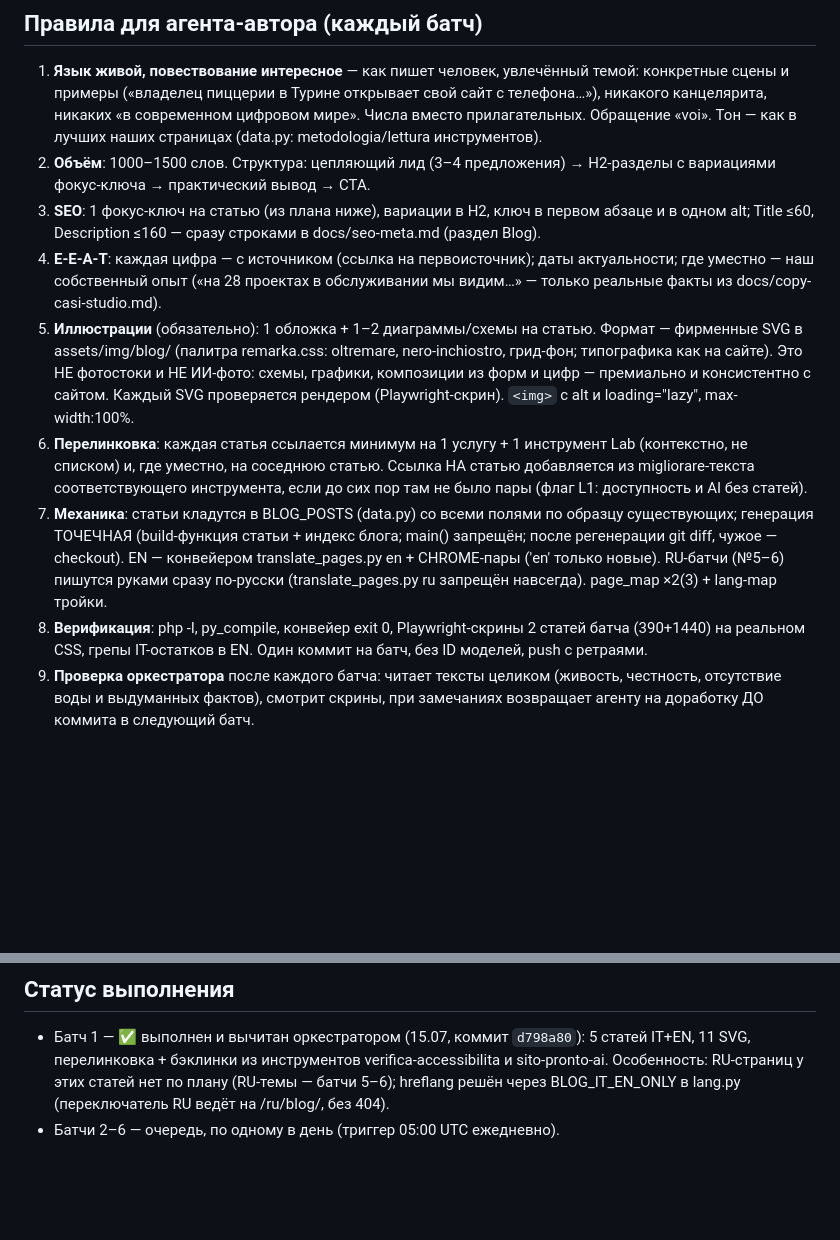
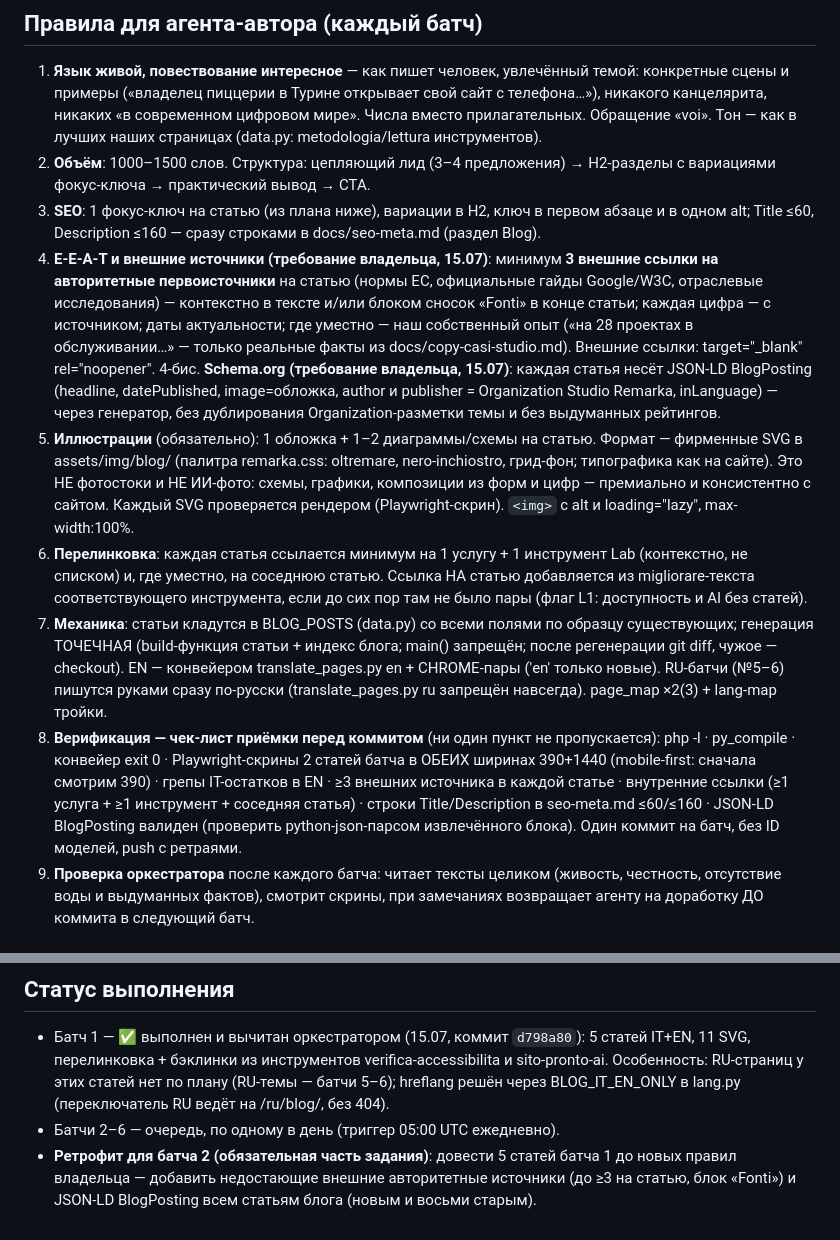
Before and after one commit to alefcom1/studio, a Markdown page: docs/piano-blog.md, 2 parts joined by grey strips. Rendered like a GitHub page; blank space fills up the shorter version.

Commit message:
Blog plan: owner requirements for external sources, BlogPosting schema, acceptance checklist
At least 3 authoritative external references per article, JSON-LD
BlogPosting on every post, and a mandatory pre-commit checklist
(mobile-first screenshots, internal links, SEO meta limits). Batch 2
must also retrofit batch-1 articles and the eight older posts.

Co-Authored-By: Claude Fable 5 <noreply@anthropic.com>
Claude-Session: https://claude.ai/code/session_01C5N7JVMbuzP7Pqkip7qQtc

```diff
--- a/docs/piano-blog.md
+++ b/docs/piano-blog.md
@@ -17,9 +17,17 @@
 3. **SEO**: 1 фокус-ключ на статью (из плана ниже), вариации в H2, ключ в
    первом абзаце и в одном alt; Title ≤60, Description ≤160 — сразу строками
    в docs/seo-meta.md (раздел Blog).
-4. **E-E-A-T**: каждая цифра — с источником (ссылка на первоисточник);
-   даты актуальности; где уместно — наш собственный опыт («на 28 проектах
-   в обслуживании мы видим…» — только реальные факты из docs/copy-casi-studio.md).
+4. **E-E-A-T и внешние источники (требование владельца, 15.07)**: минимум
+   **3 внешние ссылки на авторитетные первоисточники** на статью (нормы ЕС,
+   официальные гайды Google/W3C, отраслевые исследования) — контекстно в
+   тексте и/или блоком сносок «Fonti» в конце статьи; каждая цифра — с
+   источником; даты актуальности; где уместно — наш собственный опыт
+   («на 28 проектах в обслуживании…» — только реальные факты из
+   docs/copy-casi-studio.md). Внешние ссылки: target="_blank" rel="noopener".
+4-бис. **Schema.org (требование владельца, 15.07)**: каждая статья несёт
+   JSON-LD BlogPosting (headline, datePublished, image=обложка, author и
+   publisher = Organization Studio Remarka, inLanguage) — через генератор,
+   без дублирования Organization-разметки темы и без выдуманных рейтингов.
 5. **Иллюстрации** (обязательно): 1 обложка + 1–2 диаграммы/схемы на статью.
    Формат — фирменные SVG в assets/img/blog/ (палитра remarka.css: oltremare,
    nero-inchiostro, грид-фон; типографика как на сайте). Это НЕ фотостоки и
@@ -36,8 +44,13 @@
    EN — конвейером translate_pages.py en + CHROME-пары ('en' только новые).
    RU-батчи (№5–6) пишутся руками сразу по-русски (translate_pages.py ru
    запрещён навсегда). page_map ×2(3) + lang-map тройки.
-8. **Верификация**: php -l, py_compile, конвейер exit 0, Playwright-скрины
-   2 статей батча (390+1440) на реальном CSS, грепы IT-остатков в EN.
+8. **Верификация — чек-лист приёмки перед коммитом** (ни один пункт не
+   пропускается): php -l · py_compile · конвейер exit 0 · Playwright-скрины
+   2 статей батча в ОБЕИХ ширинах 390+1440 (mobile-first: сначала смотрим
+   390) · грепы IT-остатков в EN · ≥3 внешних источника в каждой статье ·
+   внутренние ссылки (≥1 услуга + ≥1 инструмент + соседняя статья) ·
+   строки Title/Description в seo-meta.md ≤60/≤160 · JSON-LD BlogPosting
+   валиден (проверить python-json-парсом извлечённого блока).
    Один коммит на батч, без ID моделей, push с ретраями.
 9. **Проверка оркестратора** после каждого батча: читает тексты целиком
    (живость, честность, отсутствие воды и выдуманных фактов), смотрит скрины,
@@ -96,3 +109,7 @@
   статей нет по плану (RU-темы — батчи 5–6); hreflang решён через
   BLOG_IT_EN_ONLY в lang.py (переключатель RU ведёт на /ru/blog/, без 404).
 - Батчи 2–6 — очередь, по одному в день (триггер 05:00 UTC ежедневно).
+- **Ретрофит для батча 2 (обязательная часть задания)**: довести 5 статей
+  батча 1 до новых правил владельца — добавить недостающие внешние
+  авторитетные источники (до ≥3 на статью, блок «Fonti») и JSON-LD
+  BlogPosting всем статьям блога (новым и восьми старым).
```
